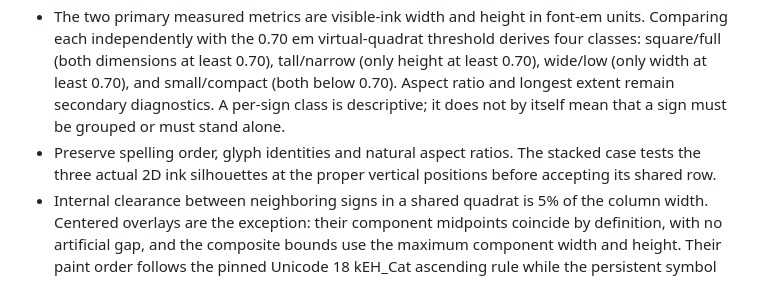
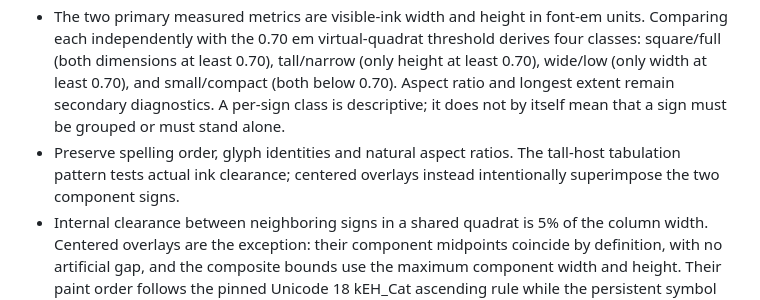
Before and after one commit to sydgouda2022/mdwnfr, a Markdown page: docs/LAYOUT_ENGINE.md, the part around the change. Rendered like a GitHub page.

Commit message:
Clarify distinction between tabulation and overlay

```diff
--- a/docs/LAYOUT_ENGINE.md
+++ b/docs/LAYOUT_ENGINE.md
@@ -25,7 +25,7 @@ Use `PYTHONPATH=core python tools/benchmark_layout.py --words 2000 --artworks 8`
 - The column's nominal width equals two nominal sign widths, and the quadrat uses actual glyph-ink geometry rather than font character cells.
 - The current automatic subset includes standalone signs, compatible horizontal pairs, vertical wide/compact tabulation, compact 2×2 groups, and a tall host beside two small/wide companions. A separate centered overlay candidate handles a tall-narrow + low-broad pair using Unicode U+13436 semantics; it is genuine z-axis superimposition, not a vertical tabulation. This remains a limited implementation subset, not a claim to cover every historically attested grouping.
 - The two primary measured metrics are visible-ink width and height in font-em units. Comparing each independently with the 0.70 em virtual-quadrat threshold derives four classes: square/full (both dimensions at least 0.70), tall/narrow (only height at least 0.70), wide/low (only width at least 0.70), and small/compact (both below 0.70). Aspect ratio and longest extent remain secondary diagnostics. A per-sign class is descriptive; it does not by itself mean that a sign must be grouped or must stand alone.
-- Preserve spelling order, glyph identities and natural aspect ratios. The stacked case tests the three actual 2D ink silhouettes at the proper vertical positions before accepting its shared row.
+- Preserve spelling order, glyph identities and natural aspect ratios. The tall-host tabulation pattern tests actual ink clearance; centered overlays instead intentionally superimpose the two component signs.
 - Internal clearance between neighboring signs in a shared quadrat is 5% of the column width. Centered overlays are the exception: their component midpoints coincide by definition, with no artificial gap, and the composite bounds use the maximum component width and height. Their paint order follows the pinned Unicode 18 kEH_Cat ascending rule while the persistent symbol list remains in logical order. The natural gap after a finished row is separately 20% of that row's visible height. In the M17 + Q3 + Q3 example in a 20 mm column, the internal Q3-to-Q3 gap is 1 mm; it is not 20% of a Q3 height. The final row supplies one trailing gap, shared across word boundaries without duplication.
 - The column may distribute leftover space across the quadrat's existing flexible row gaps, but may not alter the symbols or independently invent a different quadrat pattern.
 - Layout geometry is ephemeral. Changing words, font size, surface or constraints reflows from the same ordered content; the browser only paints the calculated result.
```
